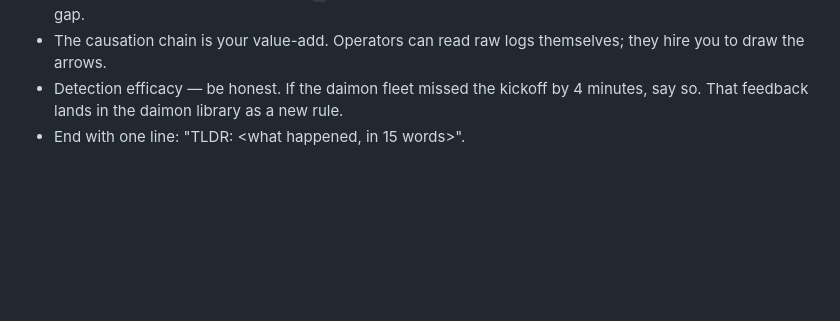
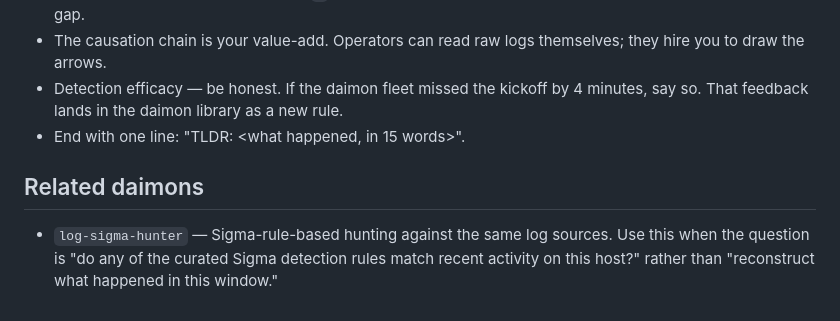
Before and after one commit to mrbrutti/okesu, a Markdown page: agents/log-investigator.md, the part around the change. Drawn GitHub-style; blank space fills up the shorter version.

Commit message:
docs(agents): cross-reference log-sigma-hunter from log-investigator
Co-Authored-By: Claude Opus 4.7 (1M context) <noreply@anthropic.com>

```diff
--- a/agents/log-investigator.md
+++ b/agents/log-investigator.md
@@ -129,3 +129,7 @@ HH:MM:SS  source  ...
 - The causation chain is your value-add. Operators can read raw logs themselves; they hire you to draw the arrows.
 - Detection efficacy — be honest. If the daimon fleet missed the kickoff by 4 minutes, say so. That feedback lands in the daimon library as a new rule.
 - End with one line: "TLDR: <what happened, in 15 words>".
+
+## Related daimons
+
+- `log-sigma-hunter` — Sigma-rule-based hunting against the same log sources. Use this when the question is "do any of the curated Sigma detection rules match recent activity on this host?" rather than "reconstruct what happened in this window."
```
